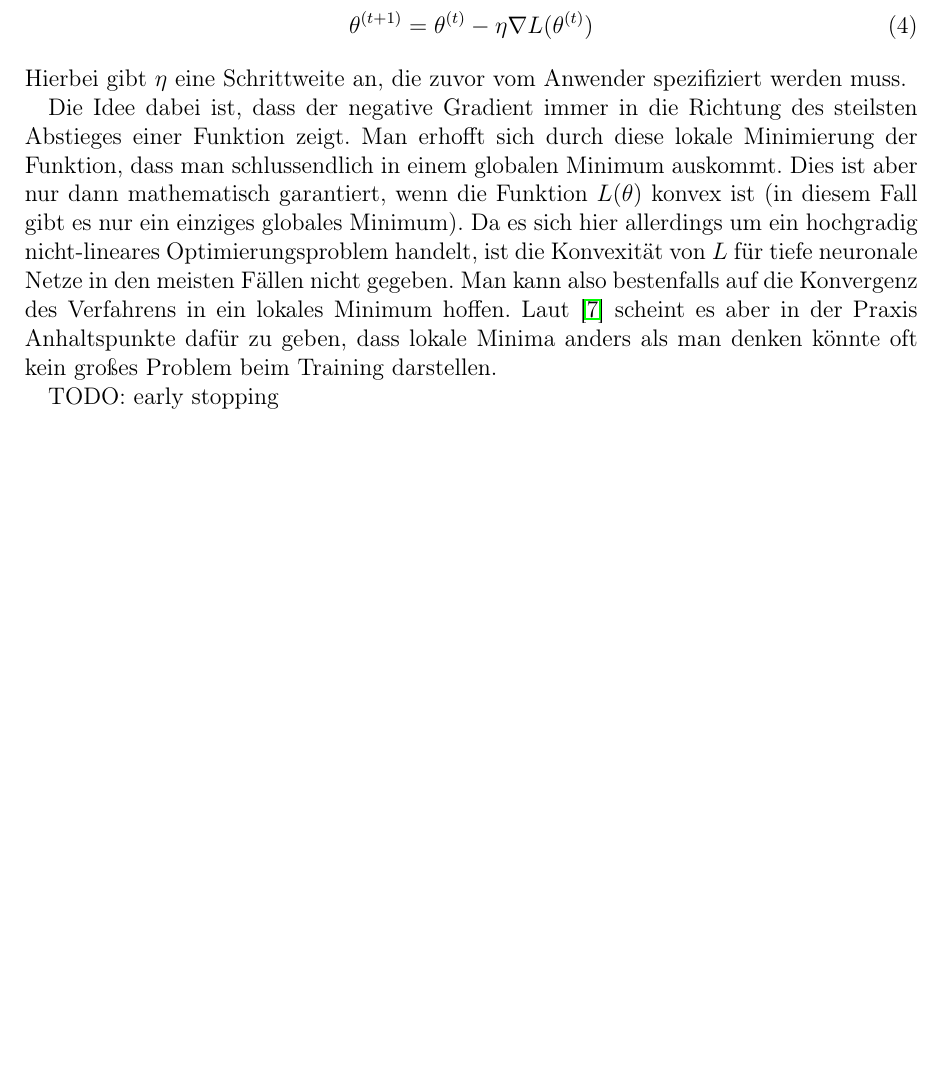
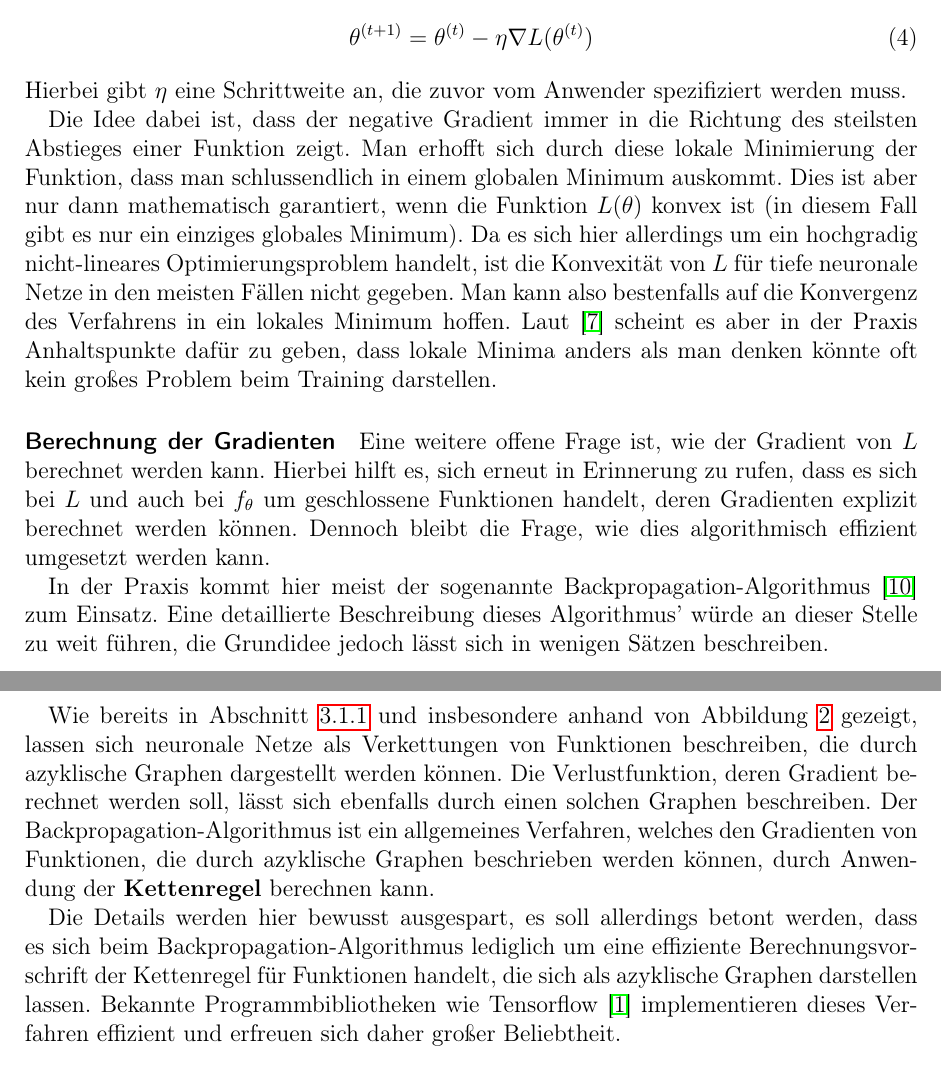
Before and after one commit to chr-peters/fallstudien_2_berichte, a LaTeX document (license_plate_recognition/bericht_projekt_2_christian_peters.tex, which reads license_plate_recognition/abschnitte/grundlagen.tex): part of page 7 of 9 before the commit and two parts of pages 7 and 8 of 10 after it, the two joined at a grey line, cut so that both start at the same text, the shorter picture padded with empty space. Compiled offline with pdfLaTeX.

Commit message:
Backpropagation

```diff
--- a/license_plate_recognition/abschnitte/grundlagen.tex
+++ b/license_plate_recognition/abschnitte/grundlagen.tex
@@ -225,7 +226,39 @@ Laut~\cite{local_minima} scheint es aber in der Praxis Anhaltspunkte
 daf\"ur zu geben, dass lokale Minima anders als man denken k\"onnte
 oft kein gro{\ss}es Problem beim Training darstellen.
 
-TODO: early stopping
+\paragraph{Berechnung der Gradienten}
+
+Eine weitere offene Frage ist, wie der Gradient von $L$ berechnet werden
+kann. Hierbei hilft es, sich erneut in Erinnerung zu rufen, dass es sich
+bei $L$ und auch bei $f_\theta$ um geschlossene Funktionen handelt,
+deren Gradienten explizit berechnet werden k\"onnen.
+Dennoch bleibt die Frage, wie dies algorithmisch effizient umgesetzt werden
+kann.
+
+In der Praxis kommt hier meist der sogenannte
+Backpropagation-Algorithmus~\cite{backpropagation} zum Einsatz.
+Eine detaillierte Beschreibung dieses Algorithmus' w\"urde an dieser
+Stelle zu weit f\"uhren, die Grundidee jedoch l\"asst sich in wenigen
+S\"atzen beschreiben.
+
+Wie bereits in Abschnitt~\ref{sec:aufbau} und insbesondere anhand von
+Abbildung~\ref{fig:einfacher-graph} gezeigt, lassen sich neuronale Netze
+als Verkettungen von Funktionen beschreiben, die durch
+azyklische Graphen dargestellt werden k\"onnen.
+Die Verlustfunktion, deren Gradient berechnet werden soll, l\"asst sich
+ebenfalls durch einen solchen Graphen beschreiben.
+Der Backpropagation-Algorithmus ist ein allgemeines Verfahren, welches den
+Gradienten von
+Funktionen, die durch azyklische Graphen beschrieben werden k\"onnen,
+durch Anwendung der \textbf{Kettenregel} berechnen kann.
+
+Die Details werden hier bewusst ausgespart, es soll allerdings betont
+werden, dass es sich beim Backpropagation-Algorithmus lediglich um eine
+effiziente Berechnungsvorschrift der Kettenregel f\"ur Funktionen handelt,
+die sich als azyklische Graphen darstellen lassen.
+Bekannte Programmbibliotheken wie Tensorflow~\cite{tensorflow2015-whitepaper}
+implementieren dieses Verfahren effizient und erfreuen sich daher
+gro{\ss}er Beliebtheit.
 
 \subsubsection{Convolutional Neural Networks}
 
```
Also changed, not shown: license_plate_recognition/literatur.bib (+9 -0 lines), license_plate_recognition/bericht_projekt_2_christian_peters.pdf, license_plate_recognition/abschnitte/grundlagen.tex (1 more changed lines).
